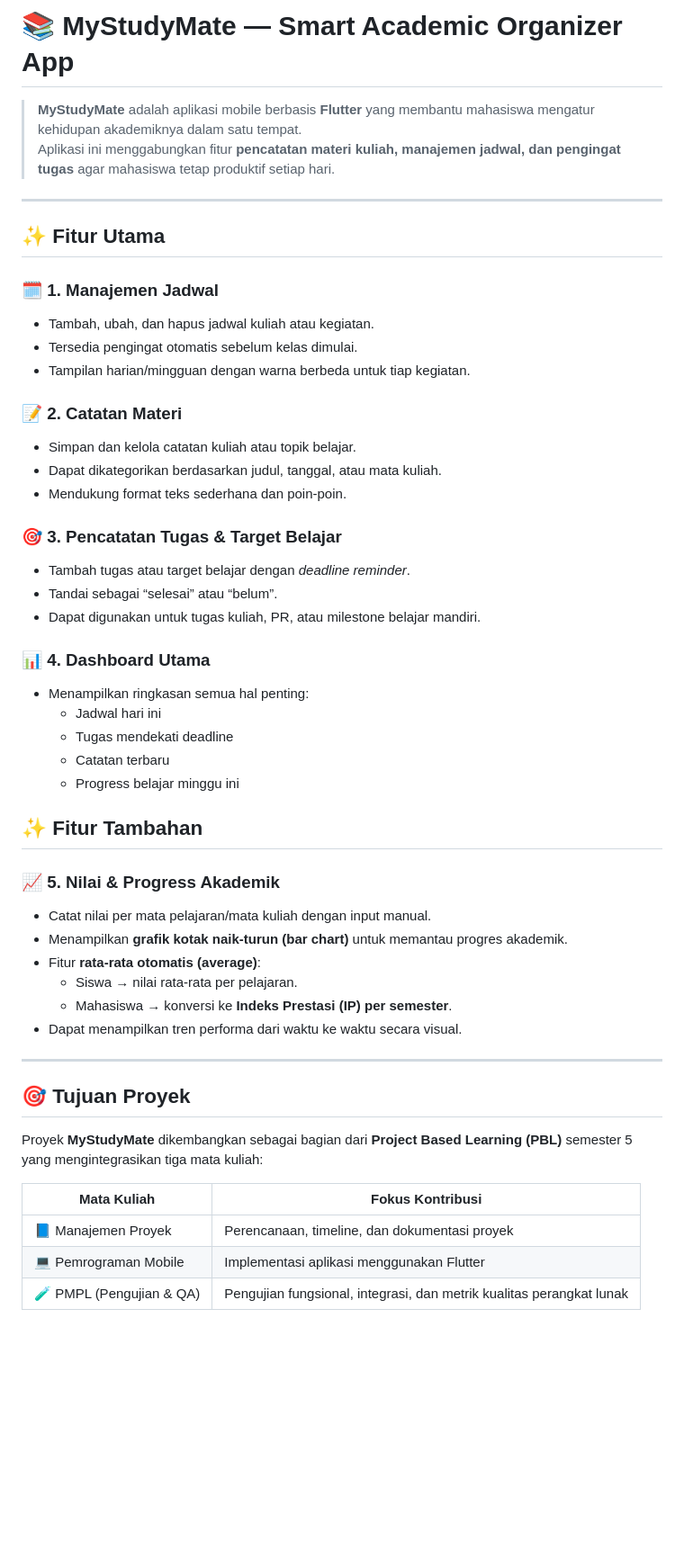
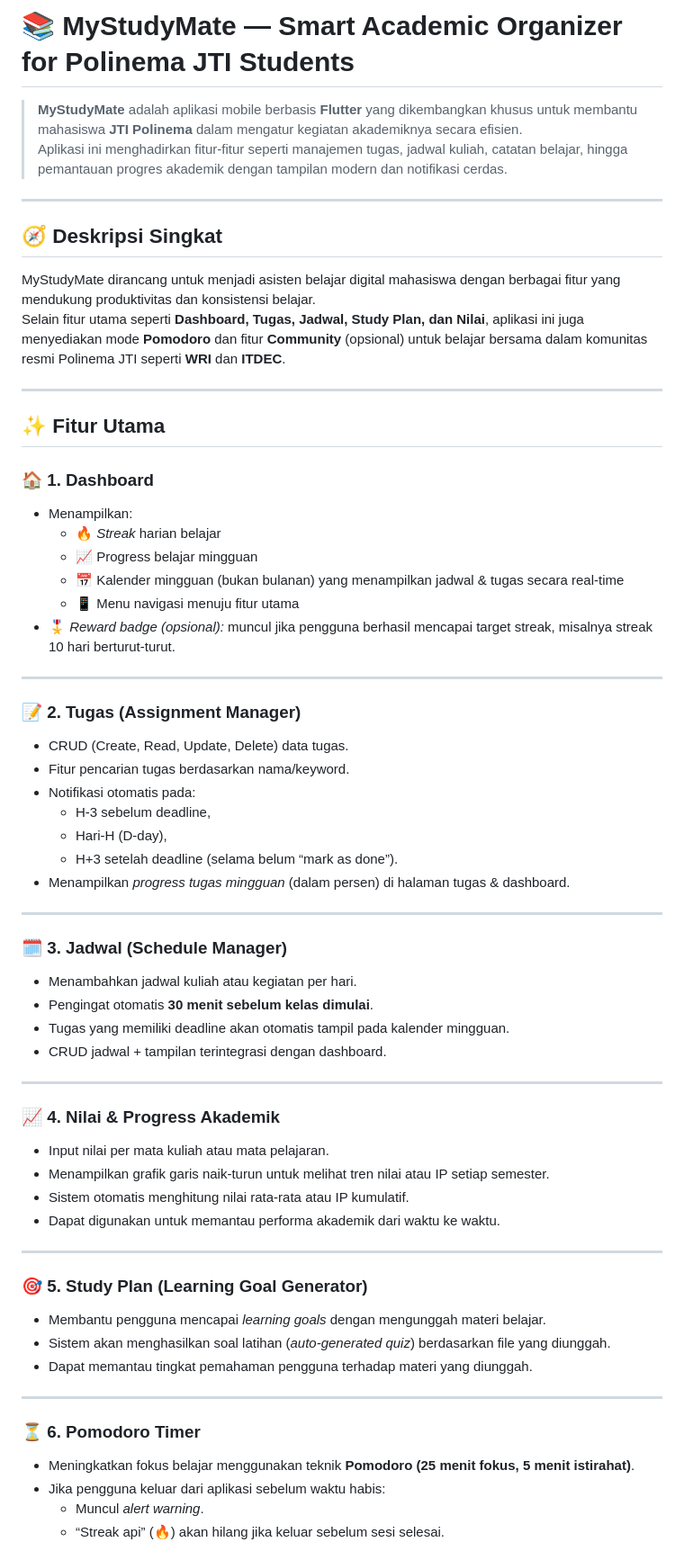
Before and after one commit to azariacindy/MyStudyMate, a Markdown page: README.md, the part around one of its changes. Shown at 90% size. Rendered like a GitHub page; blank space fills up the shorter version.

Commit message:
Revise README for Polinema JTI focus and features
Updated the README to reflect the app's focus on Polinema JTI students and enhanced feature descriptions.

```diff
--- a/README.md
+++ b/README.md
@@ -1,51 +1,65 @@
-# 📚 MyStudyMate — Smart Academic Organizer App
+# 📚 MyStudyMate — Smart Academic Organizer for Polinema JTI Students
 
-> **MyStudyMate** adalah aplikasi mobile berbasis **Flutter** yang membantu mahasiswa mengatur kehidupan akademiknya dalam satu tempat.
-> Aplikasi ini menggabungkan fitur **pencatatan materi kuliah, manajemen jadwal, dan pengingat tugas** agar mahasiswa tetap produktif setiap hari.
+> **MyStudyMate** adalah aplikasi mobile berbasis **Flutter** yang dikembangkan khusus untuk membantu mahasiswa **JTI Polinema** dalam mengatur kegiatan akademiknya secara efisien.
+> Aplikasi ini menghadirkan fitur-fitur seperti manajemen tugas, jadwal kuliah, catatan belajar, hingga pemantauan progres akademik dengan tampilan modern dan notifikasi cerdas.
+
+---
+
+## 🧭 Deskripsi Singkat
+MyStudyMate dirancang untuk menjadi asisten belajar digital mahasiswa dengan berbagai fitur yang mendukung produktivitas dan konsistensi belajar.
+Selain fitur utama seperti **Dashboard, Tugas, Jadwal, Study Plan, dan Nilai**, aplikasi ini juga menyediakan mode **Pomodoro** dan fitur **Community** (opsional) untuk belajar bersama dalam komunitas resmi Polinema JTI seperti **WRI** dan **ITDEC**.
 
 ---
 
 ## ✨ Fitur Utama
 
-### 🗓️ 1. Manajemen Jadwal
-- Tambah, ubah, dan hapus jadwal kuliah atau kegiatan.
-- Tersedia pengingat otomatis sebelum kelas dimulai.
-- Tampilan harian/mingguan dengan warna berbeda untuk tiap kegiatan.
-
-### 📝 2. Catatan Materi
-- Simpan dan kelola catatan kuliah atau topik belajar.
-- Dapat dikategorikan berdasarkan judul, tanggal, atau mata kuliah.
-- Mendukung format teks sederhana dan poin-poin.
-
-### 🎯 3. Pencatatan Tugas & Target Belajar
-- Tambah tugas atau target belajar dengan *deadline reminder*.
-- Tandai sebagai “selesai” atau “belum”.
-- Dapat digunakan untuk tugas kuliah, PR, atau milestone belajar mandiri.
-
-### 📊 4. Dashboard Utama
-- Menampilkan ringkasan semua hal penting:
-  - Jadwal hari ini
-  - Tugas mendekati deadline
-  - Catatan terbaru
-  - Progress belajar minggu ini
-
-## ✨ Fitur Tambahan
-
-### 📈 5. Nilai & Progress Akademik
-- Catat nilai per mata pelajaran/mata kuliah dengan input manual.
-- Menampilkan **grafik kotak naik-turun (bar chart)** untuk memantau progres akademik.
-- Fitur **rata-rata otomatis (average)**:
-  - Siswa → nilai rata-rata per pelajaran.
-  - Mahasiswa → konversi ke **Indeks Prestasi (IP) per semester**.
-- Dapat menampilkan tren performa dari waktu ke waktu secara visual.
+### 🏠 1. Dashboard
+- Menampilkan:
+  - 🔥 *Streak* harian belajar
+  - 📈 Progress belajar mingguan
+  - 📅 Kalender mingguan (bukan bulanan) yang menampilkan jadwal & tugas secara real-time
+  - 📱 Menu navigasi menuju fitur utama
+- 🎖️ *Reward badge (opsional):* muncul jika pengguna berhasil mencapai target streak, misalnya streak 10 hari berturut-turut.
 
 ---
 
-## 🎯 Tujuan Proyek
-Proyek **MyStudyMate** dikembangkan sebagai bagian dari **Project Based Learning (PBL)** semester 5 yang mengintegrasikan tiga mata kuliah:
+### 📝 2. Tugas (Assignment Manager)
+- CRUD (Create, Read, Update, Delete) data tugas.
+- Fitur pencarian tugas berdasarkan nama/keyword.
+- Notifikasi otomatis pada:
+  - H-3 sebelum deadline,
+  - Hari-H (D-day),
+  - H+3 setelah deadline (selama belum “mark as done”).
+- Menampilkan *progress tugas mingguan* (dalam persen) di halaman tugas & dashboard.
 
-| Mata Kuliah | Fokus Kontribusi |
-|--------------|------------------|
-| 📘 Manajemen Proyek | Perencanaan, timeline, dan dokumentasi proyek |
-| 💻 Pemrograman Mobile | Implementasi aplikasi menggunakan Flutter |
-| 🧪 PMPL (Pengujian & QA) | Pengujian fungsional, integrasi, dan metrik kualitas perangkat lunak |
+---
+
+### 🗓️ 3. Jadwal (Schedule Manager)
+- Menambahkan jadwal kuliah atau kegiatan per hari.
+- Pengingat otomatis **30 menit sebelum kelas dimulai**.
+- Tugas yang memiliki deadline akan otomatis tampil pada kalender mingguan.
+- CRUD jadwal + tampilan terintegrasi dengan dashboard.
+
+---
+
+### 📈 4. Nilai & Progress Akademik
+- Input nilai per mata kuliah atau mata pelajaran.
+- Menampilkan grafik garis naik-turun untuk melihat tren nilai atau IP setiap semester.
+- Sistem otomatis menghitung nilai rata-rata atau IP kumulatif.
+- Dapat digunakan untuk memantau performa akademik dari waktu ke waktu.
+
+---
+
+### 🎯 5. Study Plan (Learning Goal Generator)
+- Membantu pengguna mencapai *learning goals* dengan mengunggah materi belajar.
+- Sistem akan menghasilkan soal latihan (*auto-generated quiz*) berdasarkan file yang diunggah.
+- Dapat memantau tingkat pemahaman pengguna terhadap materi yang diunggah.
+
+---
+
+### ⏳ 6. Pomodoro Timer
+- Meningkatkan fokus belajar menggunakan teknik **Pomodoro (25 menit fokus, 5 menit istirahat)**.
+- Jika pengguna keluar dari aplikasi sebelum waktu habis:
+  - Muncul *alert warning*.
+  - “Streak api” (🔥) akan hilang jika keluar sebelum sesi selesai.
+
```
Also changed, not shown: other parts of README.md (+32 -7 lines).
